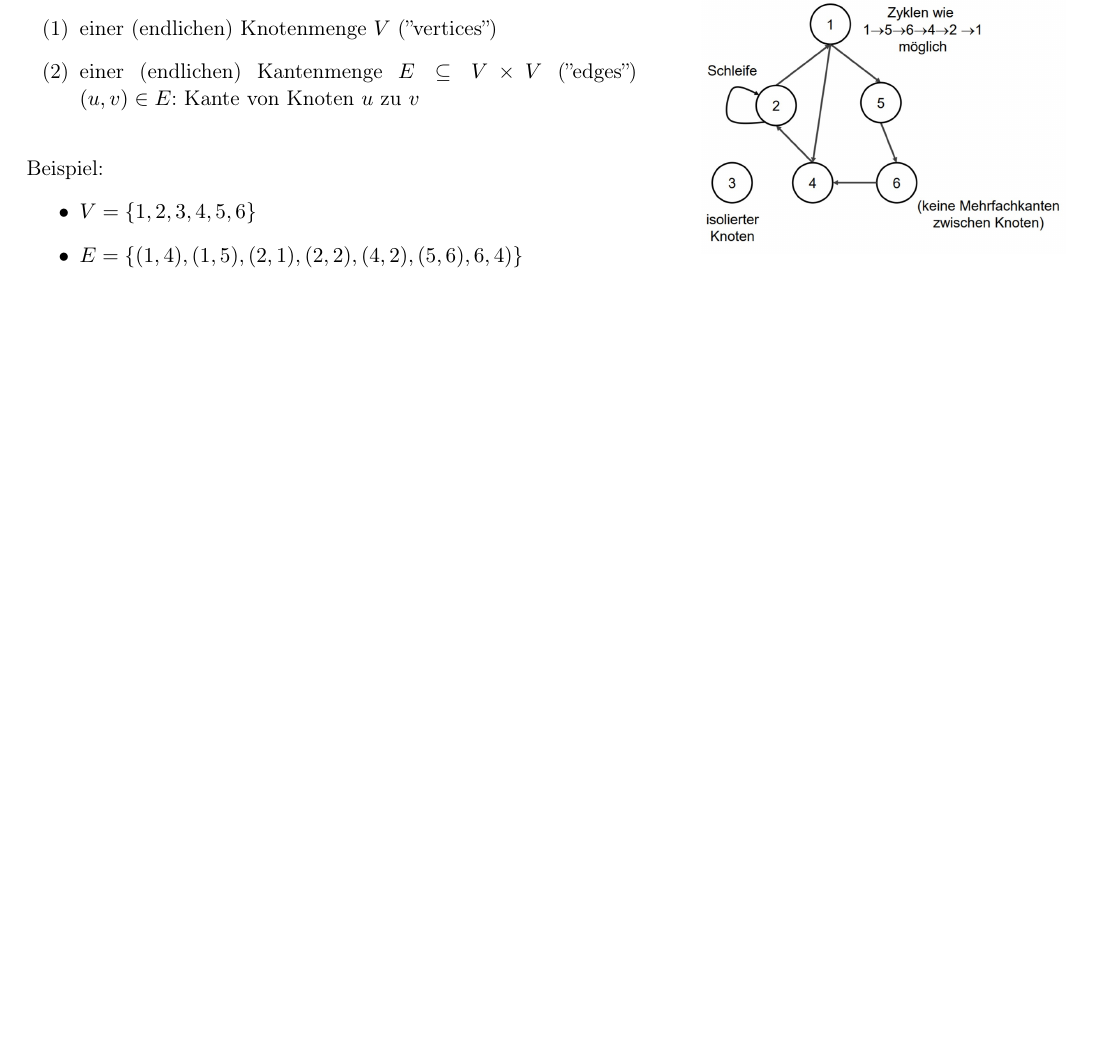
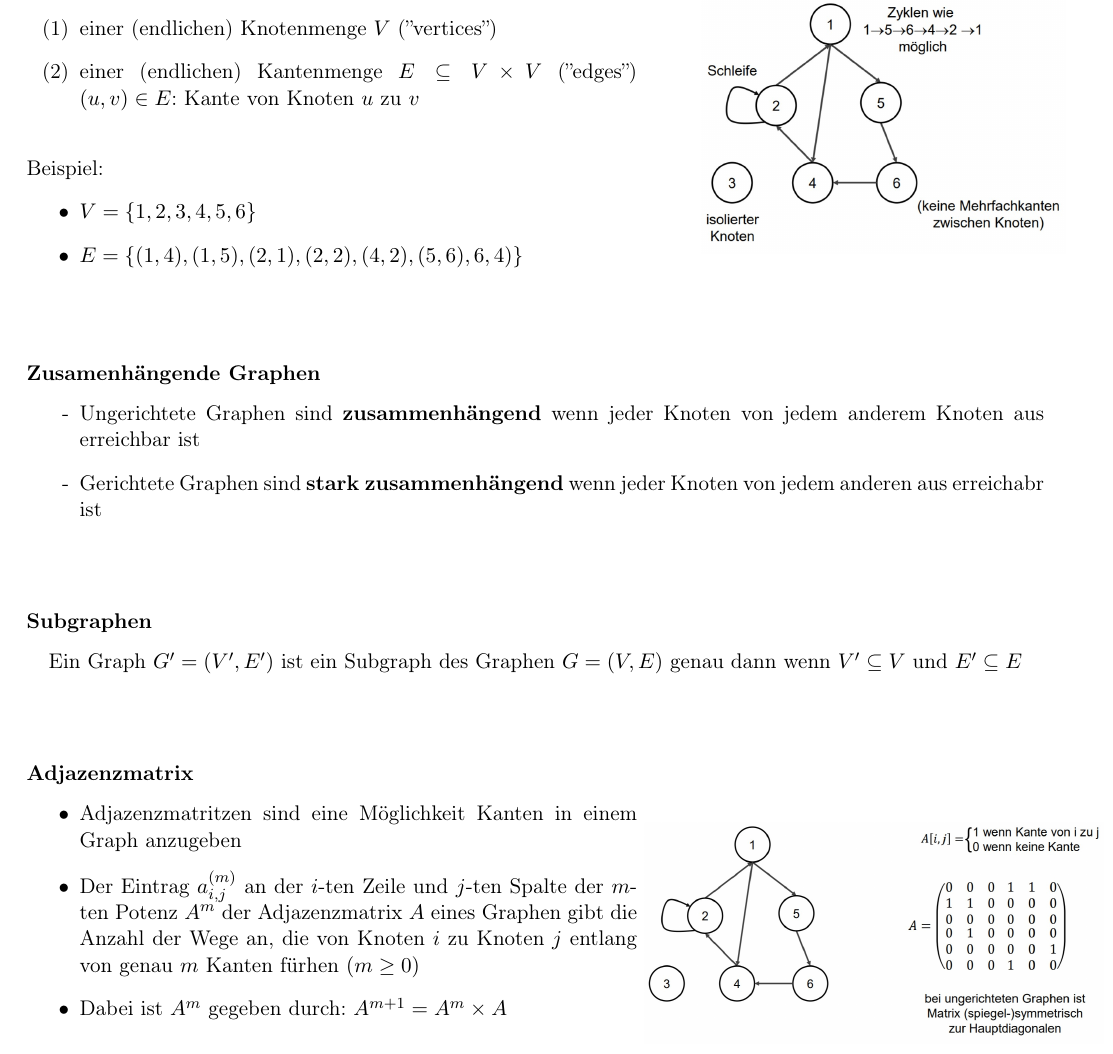
Before and after one commit to FreTD/uni-latex-documents, a LaTeX document (aud_reference_sheet/aud_reference_sheet.tex): part of page 40 of 41, cut so that both start at the same text, the shorter picture padded with empty space. Compiled offline with pdfLaTeX.

Commit message:
Finished subsection: Graphen-Allgemein

```diff
--- a/aud_reference_sheet/aud_reference_sheet.tex
+++ b/aud_reference_sheet/aud_reference_sheet.tex
@@ -2132,7 +2132,43 @@
 					\includegraphics[scale=0.4]{GraphenGerichteterGraph.jpg}
 				\end{center}
 			\end{minipage}
-
+			 \vspace{1cm}
+
+
+		\subsubsection{Zusamenhängende Graphen}
+			\begin{itemize}
+				\item[-] Ungerichtete Graphen sind \textbf{zusammenhängend} wenn jeder Knoten
+					von jedem anderem Knoten aus erreichbar ist
+				\item[-] Gerichtete Graphen sind \textbf{stark zusammenhängend} wenn jeder
+					Knoten von jedem anderen aus erreichabr ist
+			\end{itemize}
+			\vspace{0.6cm}
+
+
+		\subsubsection{Subgraphen}
+			\begin{center}
+				Ein Graph $G' = (V', E')$ ist ein Subgraph des Graphen $G = (V, E)$ genau dann
+				wenn $V' \subseteq V$ und $E' \subseteq E$
+			\end{center}
+			\vspace{0.6cm}
+
+
+		\subsubsection{Adjazenzmatrix}
+			\begin{minipage}[t]{0.6\textwidth}
+				\begin{itemize}
+					\item Adjazenzmatritzen sind eine Möglichkeit Kanten in einem Graph anzugeben
+					\item Der Eintrag $a^{(m)}_{i,j}$ an der $i$-ten Zeile und $j$-ten Spalte
+						der $m$-ten Potenz $A^m$ der Adjazenzmatrix $A$ eines Graphen gibt die Anzahl
+						der Wege an, die von Knoten $i$ zu Knoten $j$ entlang von genau $m$ Kanten
+						fürhen $(m\geq0)$
+					\item Dabei ist $A^m$ gegeben durch: $A^{m+1} = A^m \times A$
+				\end{itemize}
+			\end{minipage}
+			\begin{minipage}[t]{0.35\textwidth}
+				\begin{center}
+					\includegraphics[scale=0.35]{Adjazenzmatrix.jpg}
+				\end{center}
+			\end{minipage}
 
 \newpage
 \section{Exkurs}
```
Also changed, not shown: aud_reference_sheet/files/Adjazenzmatrix.jpg (added), 7 other files.
